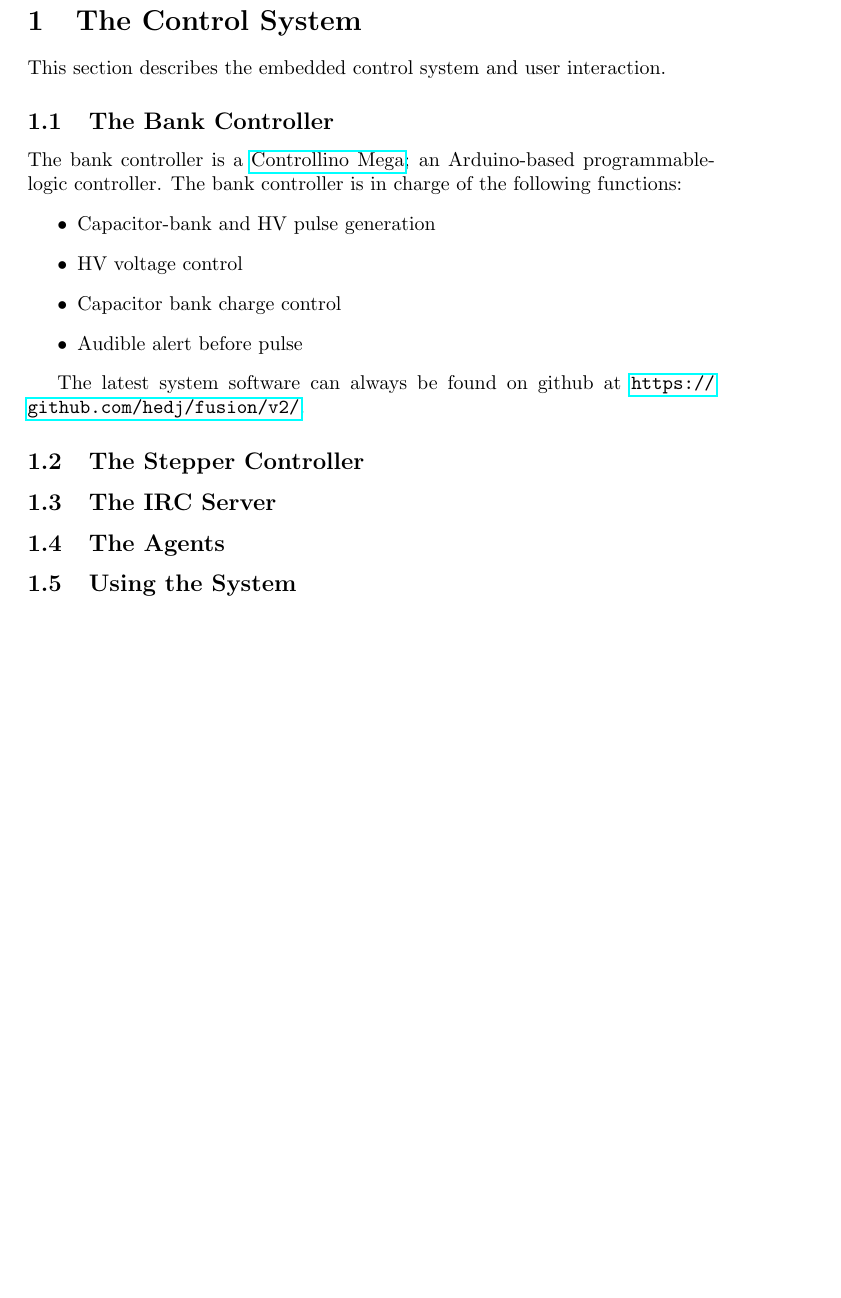
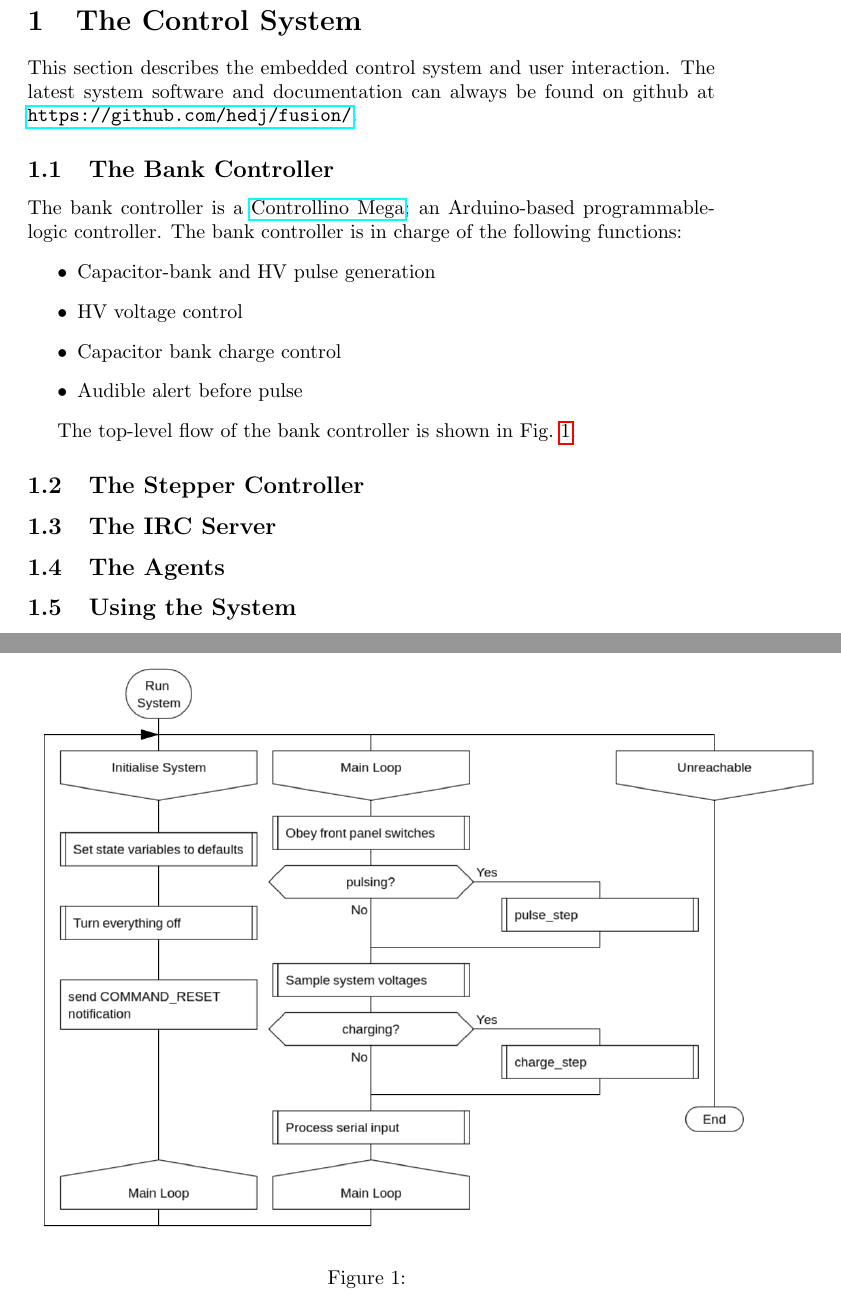
Before and after one commit to hedj/fusion, a LaTeX document (docs/manual.tex, which reads docs/contents.tex): part of the page before the commit and two parts of pages 1 and 2 of 2 after it, the two joined at a grey line, cut so that both start at the same text, the shorter picture padded with empty space. Compiled offline with pdfLaTeX.

Commit message:
clean up a bit

```diff
--- a/docs/contents.tex
+++ b/docs/contents.tex
@@ -1,8 +1,10 @@
 % requires the hyperref package
+% also requires graphicx
 
 \section{The Control System}
 
 This section describes the embedded control system and user interaction.
+The latest system software and documentation can always be found on github at \url{https://github.com/hedj/fusion/}.
 
 \subsection{The Bank Controller}
 
@@ -15,7 +17,14 @@ Arduino-based programmable-logic controller. The bank controller is in charge of
   \item{Audible alert before pulse}
 \end{itemize}
 
-The latest system software can always be found on github at \url{https://github.com/hedj/fusion/v2/}.
+The top-level flow of the bank controller is shown in Fig.~\ref{fig:toplevelbank}.
+
+\begin{figure}
+  \includegraphics[width=400px]{top-level-flowchart.png}
+\caption{\label{fig:toplevelbank}}
+\end{figure}
+
+
 
 \subsection{The Stepper Controller}
 \subsection{The IRC Server}
--- a/docs/container.tex
+++ b/docs/manual.tex
@@ -1,5 +1,6 @@
 \documentclass{article}
 \usepackage{hyperref}
+\usepackage{graphicx}
 \begin{document}
 \input{contents.tex}
 \end{document}
```
Also changed, not shown: docs/manual.pdf (added).
